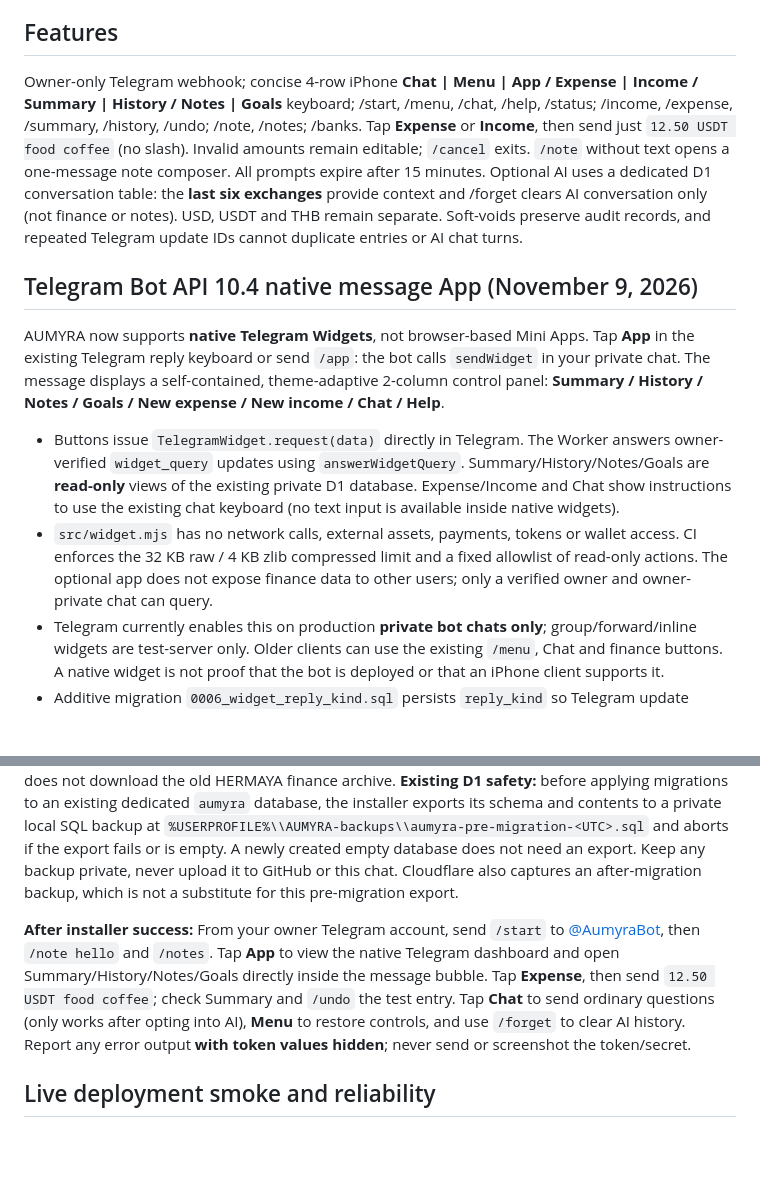
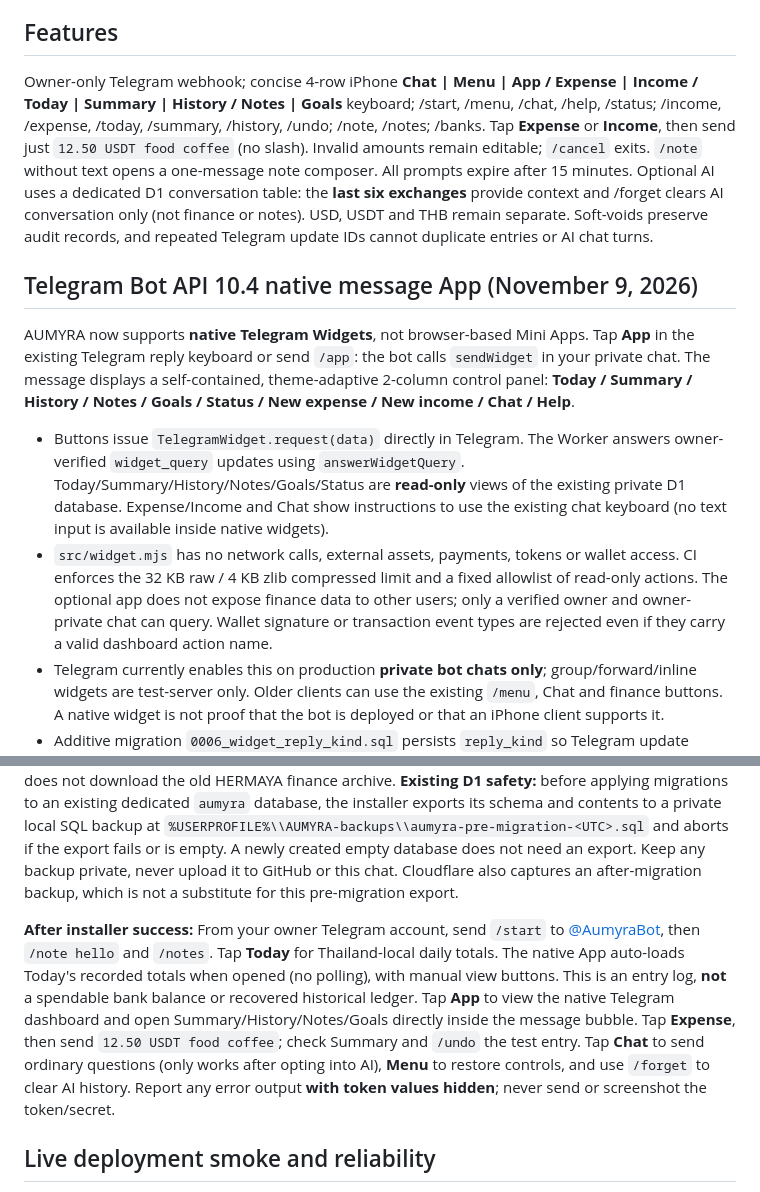
Before and after one commit to eriklobster/OMLAYER, a Markdown page: apps/aumyra/README.md, 2 parts joined by grey strips. Drawn GitHub-style; blank space fills up the shorter version.

Commit message:
docs(aumyra): explain Thailand daily view, auto-loading native widget and strict no-wallet policy

```diff
--- a/apps/aumyra/README.md
+++ b/apps/aumyra/README.md
@@ -6,13 +6,13 @@ Isolated release candidate for @AumyraBot: https://t.me/AumyraBot. The older HER
 New chats should first read [GitHub issue #22](https://github.com/eriklobster/OMLAYER/issues/22), [draft PR #20](https://github.com/eriklobster/OMLAYER/pull/20), [RESTART-HERE.md](RESTART-HERE.md), [PROJECT-HQ.md](PROJECT-HQ.md), and [TASKS.md](TASKS.md). No new chat needs to rediscover the project from zero.
 
 ## Features
-Owner-only Telegram webhook; concise 4-row iPhone **Chat | Menu | App / Expense | Income / Summary | History / Notes | Goals** keyboard; /start, /menu, /chat, /help, /status; /income, /expense, /summary, /history, /undo; /note, /notes; /banks. Tap **Expense** or **Income**, then send just `12.50 USDT food coffee` (no slash). Invalid amounts remain editable; `/cancel` exits. `/note` without text opens a one-message note composer. All prompts expire after 15 minutes. Optional AI uses a dedicated D1 conversation table: the **last six exchanges** provide context and /forget clears AI conversation only (not finance or notes). USD, USDT and THB remain separate. Soft-voids preserve audit records, and repeated Telegram update IDs cannot duplicate entries or AI chat turns.
+Owner-only Telegram webhook; concise 4-row iPhone **Chat | Menu | App / Expense | Income / Today | Summary | History / Notes | Goals** keyboard; /start, /menu, /chat, /help, /status; /income, /expense, /today, /summary, /history, /undo; /note, /notes; /banks. Tap **Expense** or **Income**, then send just `12.50 USDT food coffee` (no slash). Invalid amounts remain editable; `/cancel` exits. `/note` without text opens a one-message note composer. All prompts expire after 15 minutes. Optional AI uses a dedicated D1 conversation table: the **last six exchanges** provide context and /forget clears AI conversation only (not finance or notes). USD, USDT and THB remain separate. Soft-voids preserve audit records, and repeated Telegram update IDs cannot duplicate entries or AI chat turns.
 
 ## Telegram Bot API 10.4 native message App (November 9, 2026)
-AUMYRA now supports **native Telegram Widgets**, not browser-based Mini Apps. Tap **App** in the existing Telegram reply keyboard or send `/app`: the bot calls `sendWidget` in your private chat. The message displays a self-contained, theme-adaptive 2-column control panel: **Summary / History / Notes / Goals / New expense / New income / Chat / Help**.
+AUMYRA now supports **native Telegram Widgets**, not browser-based Mini Apps. Tap **App** in the existing Telegram reply keyboard or send `/app`: the bot calls `sendWidget` in your private chat. The message displays a self-contained, theme-adaptive 2-column control panel: **Today / Summary / History / Notes / Goals / Status / New expense / New income / Chat / Help**.
 
-- Buttons issue `TelegramWidget.request(data)` directly in Telegram. The Worker answers owner-verified `widget_query` updates using `answerWidgetQuery`. Summary/History/Notes/Goals are **read-only** views of the existing private D1 database. Expense/Income and Chat show instructions to use the existing chat keyboard (no text input is available inside native widgets).
-- `src/widget.mjs` has no network calls, external assets, payments, tokens or wallet access. CI enforces the 32 KB raw / 4 KB zlib compressed limit and a fixed allowlist of read-only actions. The optional app does not expose finance data to other users; only a verified owner and owner-private chat can query.
+- Buttons issue `TelegramWidget.request(data)` directly in Telegram. The Worker answers owner-verified `widget_query` updates using `answerWidgetQuery`. Today/Summary/History/Notes/Goals/Status are **read-only** views of the existing private D1 database. Expense/Income and Chat show instructions to use the existing chat keyboard (no text input is available inside native widgets).
+- `src/widget.mjs` has no network calls, external assets, payments, tokens or wallet access. CI enforces the 32 KB raw / 4 KB zlib compressed limit and a fixed allowlist of read-only actions. The optional app does not expose finance data to other users; only a verified owner and owner-private chat can query. Wallet signature or transaction event types are rejected even if they carry a valid dashboard action name.
 - Telegram currently enables this on production **private bot chats only**; group/forward/inline widgets are test-server only. Older clients can use the existing `/menu`, Chat and finance buttons. A native widget is not proof that the bot is deployed or that an iPhone client supports it.
 - Additive migration `0006_widget_reply_kind.sql` persists `reply_kind` so Telegram update retries send the correct media type; previous ledger rows, notes and AI conversations are preserved. `/health` rejects an unmigrated Worker. The post-deploy smoke optionally sends signed synthetic `/app` after `/start` to test `sendWidget` and reports `widgetProbe` separately from core readiness.
 - **Payments and wallet actions are not enabled.** The existing owner-only finance ledger is accounting, not a payment checkout.
@@ -30,7 +30,7 @@ $w=Join-Path $env:TEMP ('aumyra-'+[guid]::NewGuid().ToString('N'));New-Item -Ite
 
 Prompts/settings: confirm correct Cloudflare account after Wrangler login; paste the **existing @AumyraBot BotFather API token** into a masked local prompt; supply your own numeric Telegram ID (obtain from @userinfobot), confirm if reusing an existing Aumyra database; optionally enable **billable** Cloudflare Workers AI with explicit YES. The installer securely sends secrets to the **dedicated** Aumyra Worker, patches local Wrangler config only, migrates dedicated D1, deploys, requires HTTP /health ready, registers webhook only after getMe identity verification, and confirms Telegram commands and menu via the API. It does not touch OMLAYER Pages, ROAMDOTS, or other bots. It does not download the old HERMAYA finance archive. **Existing D1 safety:** before applying migrations to an existing dedicated `aumyra` database, the installer exports its schema and contents to a private local SQL backup at `%USERPROFILE%\\AUMYRA-backups\\aumyra-pre-migration-<UTC>.sql` and aborts if the export fails or is empty. A newly created empty database does not need an export. Keep any backup private, never upload it to GitHub or this chat. Cloudflare also captures an after-migration backup, which is not a substitute for this pre-migration export.
 
-**After installer success:** From your owner Telegram account, send `/start` to [@AumyraBot](https://t.me/AumyraBot), then `/note hello` and `/notes`. Tap **App** to view the native Telegram dashboard and open Summary/History/Notes/Goals directly inside the message bubble. Tap **Expense**, then send `12.50 USDT food coffee`; check Summary and `/undo` the test entry. Tap **Chat** to send ordinary questions (only works after opting into AI), **Menu** to restore controls, and use `/forget` to clear AI history. Report any error output **with token values hidden**; never send or screenshot the token/secret.
+**After installer success:** From your owner Telegram account, send `/start` to [@AumyraBot](https://t.me/AumyraBot), then `/note hello` and `/notes`. Tap **Today** for Thailand-local daily totals. The native App auto-loads Today's recorded totals when opened (no polling), with manual view buttons. This is an entry log, **not** a spendable bank balance or recovered historical ledger. Tap **App** to view the native Telegram dashboard and open Summary/History/Notes/Goals directly inside the message bubble. Tap **Expense**, then send `12.50 USDT food coffee`; check Summary and `/undo` the test entry. Tap **Chat** to send ordinary questions (only works after opting into AI), **Menu** to restore controls, and use `/forget` to clear AI history. Report any error output **with token values hidden**; never send or screenshot the token/secret.
 
 ## Live deployment smoke and reliability
 The one-line installer now runs `scripts/postdeploy-smoke.mjs` after registering the webhook. It checks HTTPS `/health`, the exact @AumyraBot identity, Telegram webhook target, command menu and chat menu, then attempts an owner-only Telegram welcome message. If that welcome is accepted, it also sends one authenticated **synthetic `/start`** through the deployed Worker, requiring an actual Telegram API-accepted reply and sending the owner the real Chat/Menu keyboard. This does not add transactions or notes. It does **not** prove that Telegram itself delivered an incoming webhook; owner `/start` on iPhone remains the last acceptance gate. If Telegram has not yet permitted the bot to message you, the script reports `ownerNotification:not_delivered`; open the bot and send `/start`. A welcome message by itself is **not** proof that incoming `/start` and database writes work.
```
